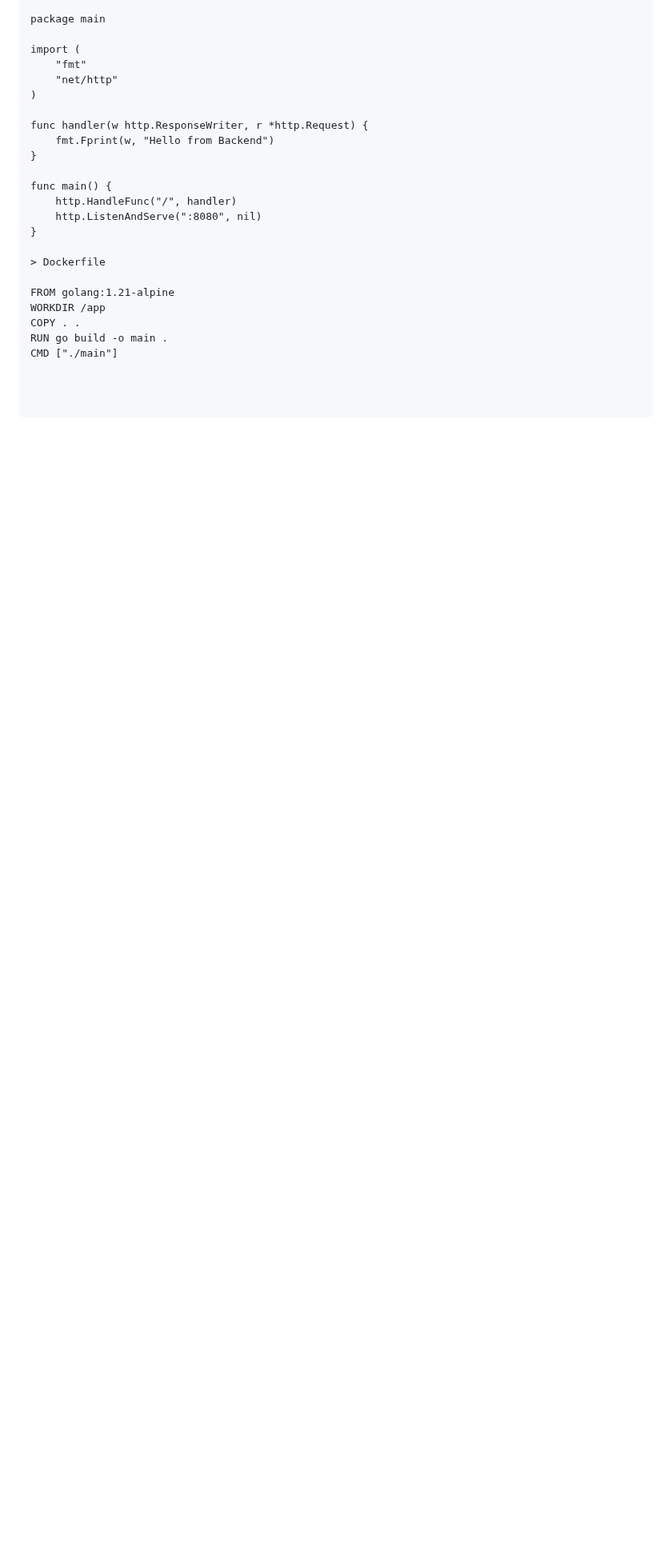
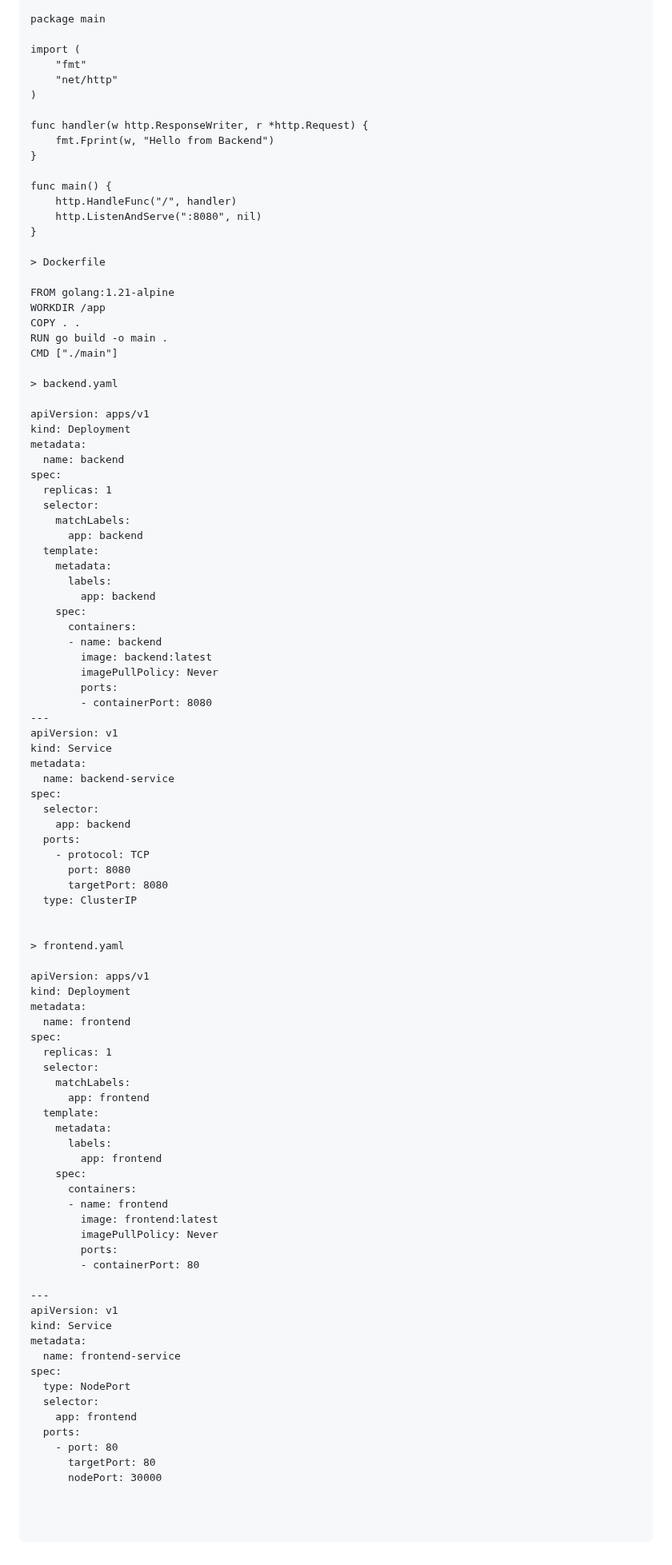
Before and after one commit to yoloxsta/Serverless_Lab, a Markdown page: README.md, the part around the change. Shown at 80% size. GitHub-like rendering; blank space fills up the shorter version.

Commit message:
update:readme

````diff
--- a/README.md
+++ b/README.md
@@ -570,6 +570,80 @@ COPY . .
 RUN go build -o main .
 CMD ["./main"]
 
+> backend.yaml
+
+apiVersion: apps/v1
+kind: Deployment
+metadata:
+  name: backend
+spec:
+  replicas: 1
+  selector:
+    matchLabels:
+      app: backend
+  template:
+    metadata:
+      labels:
+        app: backend
+    spec:
+      containers:
+      - name: backend
+        image: backend:latest
+        imagePullPolicy: Never
+        ports:
+        - containerPort: 8080
+---
+apiVersion: v1
+kind: Service
+metadata:
+  name: backend-service
+spec:
+  selector:
+    app: backend
+  ports:
+    - protocol: TCP
+      port: 8080
+      targetPort: 8080
+  type: ClusterIP
+
+
+> frontend.yaml
+
+apiVersion: apps/v1
+kind: Deployment
+metadata:
+  name: frontend
+spec:
+  replicas: 1
+  selector:
+    matchLabels:
+      app: frontend
+  template:
+    metadata:
+      labels:
+        app: frontend
+    spec:
+      containers:
+      - name: frontend
+        image: frontend:latest
+        imagePullPolicy: Never
+        ports:
+        - containerPort: 80
+
+---
+apiVersion: v1
+kind: Service
+metadata:
+  name: frontend-service
+spec:
+  type: NodePort
+  selector:
+    app: frontend
+  ports:
+    - port: 80
+      targetPort: 80
+      nodePort: 30000
+
 
 
 ```
````
